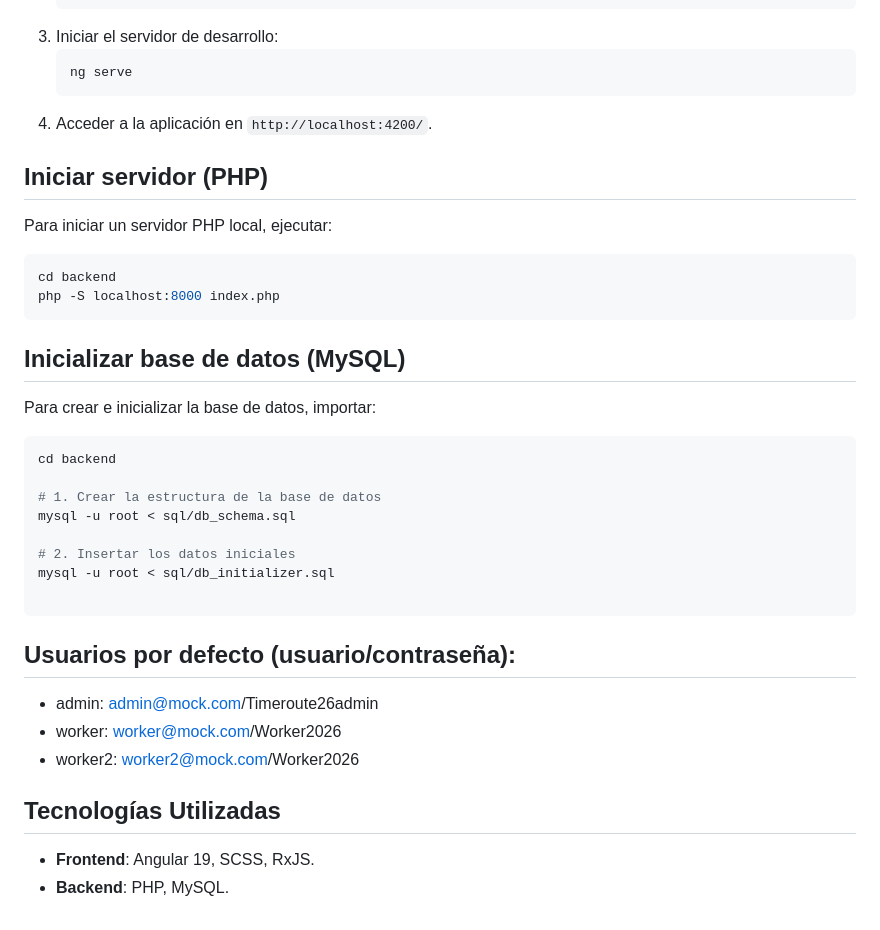
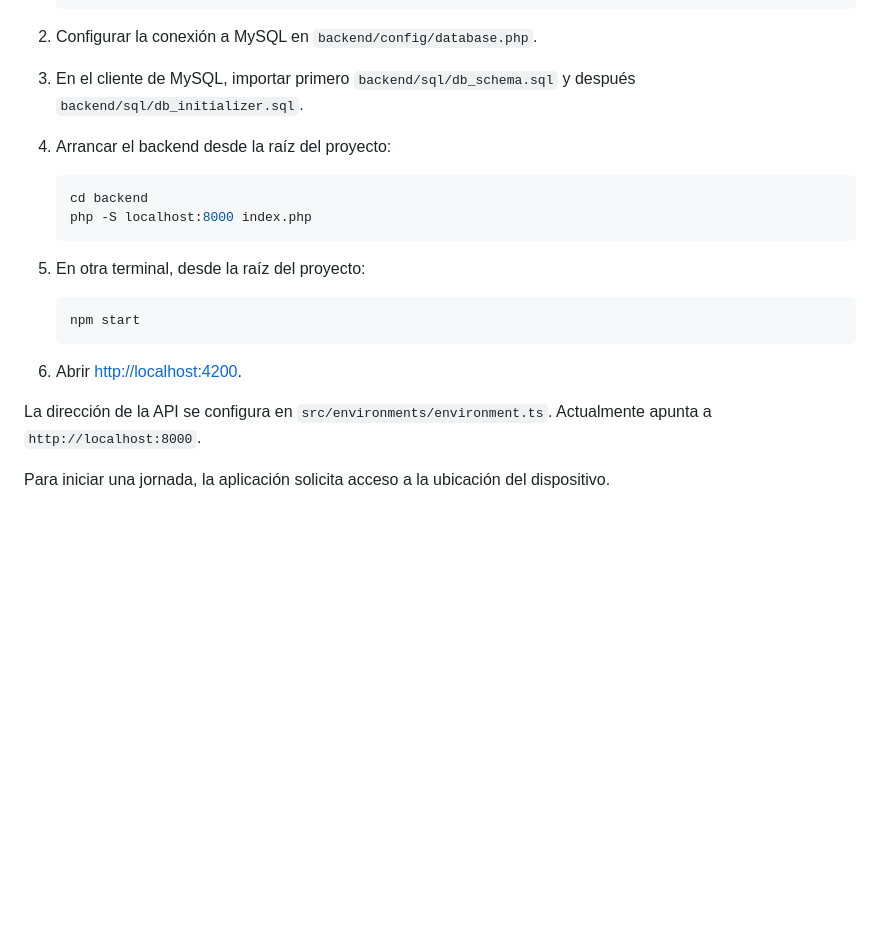
Before and after one commit to chicano76/TFG_Proyecto_DAW, a Markdown page: README.md, the part around the change printed below. Drawn GitHub-style; blank space fills up the shorter version.

````diff
--- a/README.md
+++ b/README.md
@@ -24,43 +78,25 @@ TimeRoute es una solución integral para la gestión de rutas y jornadas de trab
    npm install
    ```
-3. Iniciar el servidor de desarrollo:
+
+2. Configurar la conexión a MySQL en `backend/config/database.php`.
+
+3. En el cliente de MySQL, importar primero `backend/sql/db_schema.sql` y después `backend/sql/db_initializer.sql`.
+
+4. Arrancar el backend desde la raíz del proyecto:
+
    ```bash
-   ng serve
+   cd backend
+   php -S localhost:8000 index.php
    ```
-4. Acceder a la aplicación en `http://localhost:4200/`.
 
-## Iniciar servidor (PHP)
+5. En otra terminal, desde la raíz del proyecto:
 
-Para iniciar un servidor PHP local, ejecutar:
+   ```bash
+   npm start
+   ```
 
-```bash
-cd backend
-php -S localhost:8000 index.php
-```
+6. Abrir <http://localhost:4200>.
 
-## Inicializar base de datos (MySQL)
+La dirección de la API se configura en `src/environments/environment.ts`. Actualmente apunta a `http://localhost:8000`.
 
-Para crear e inicializar la base de datos, importar:
-
-```bash
-cd backend
-
-# 1. Crear la estructura de la base de datos
-mysql -u root < sql/db_schema.sql
-
-# 2. Insertar los datos iniciales
-mysql -u root < sql/db_initializer.sql
-
-```
-
-## Usuarios por defecto (usuario/contraseña):
-
-- admin: admin@mock.com/Timeroute26admin
-- worker: worker@mock.com/Worker2026
-- worker2: worker2@mock.com/Worker2026
-
-
-## Tecnologías Utilizadas
-
-- **Frontend**: Angular 19, SCSS, RxJS.
-- **Backend**: PHP, MySQL.
+Para iniciar una jornada, la aplicación solicita acceso a la ubicación del dispositivo.
````
Also changed, not shown: other parts of README.md (+68 -14 lines), docs/images/informes-trabajo.png (added), docs/images/jornadas-planificadas.png (added), docs/images/planificacion-jornadas.png (added), docs/images/rutas-maestras.png (added), docs/images/timeroute-logo.png (added).
